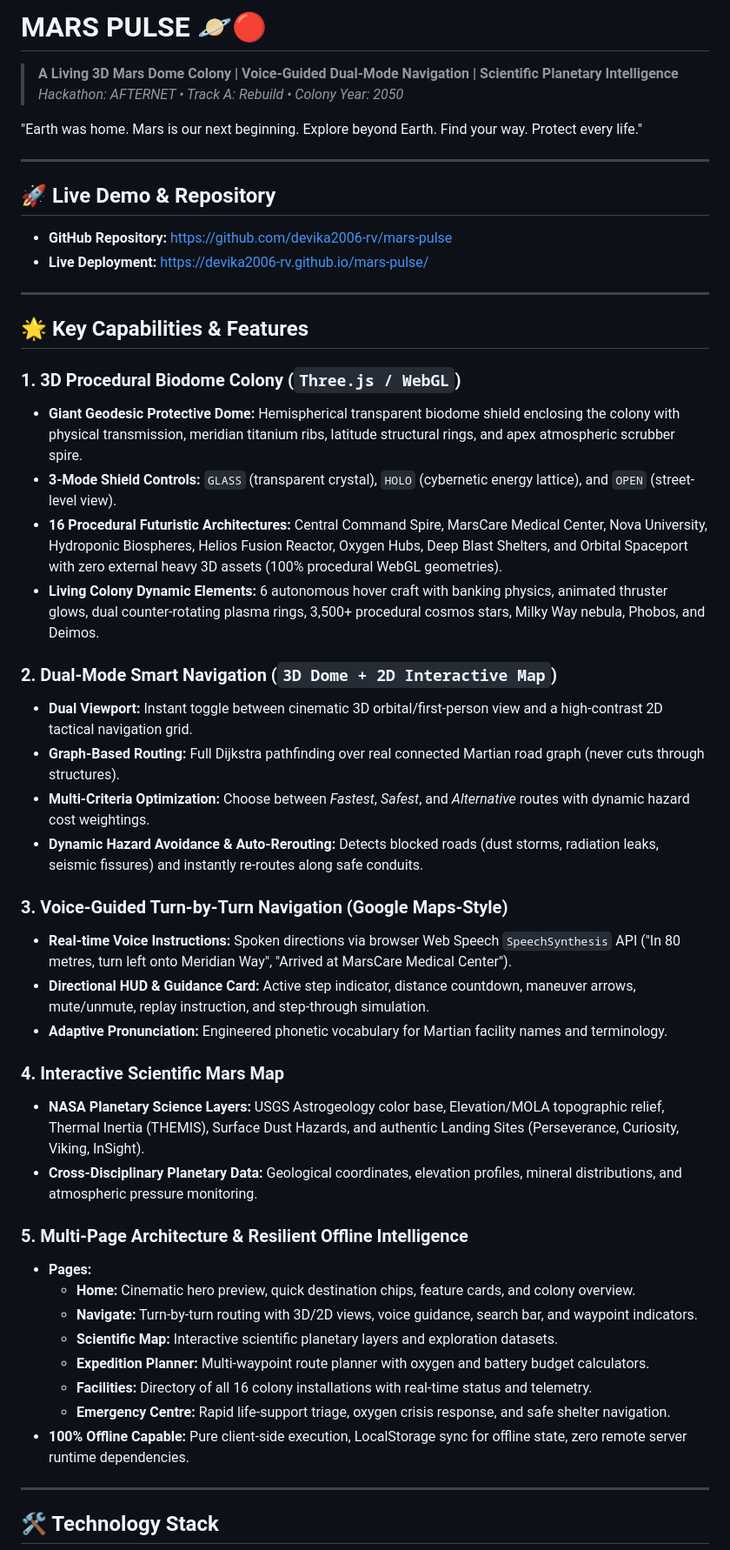
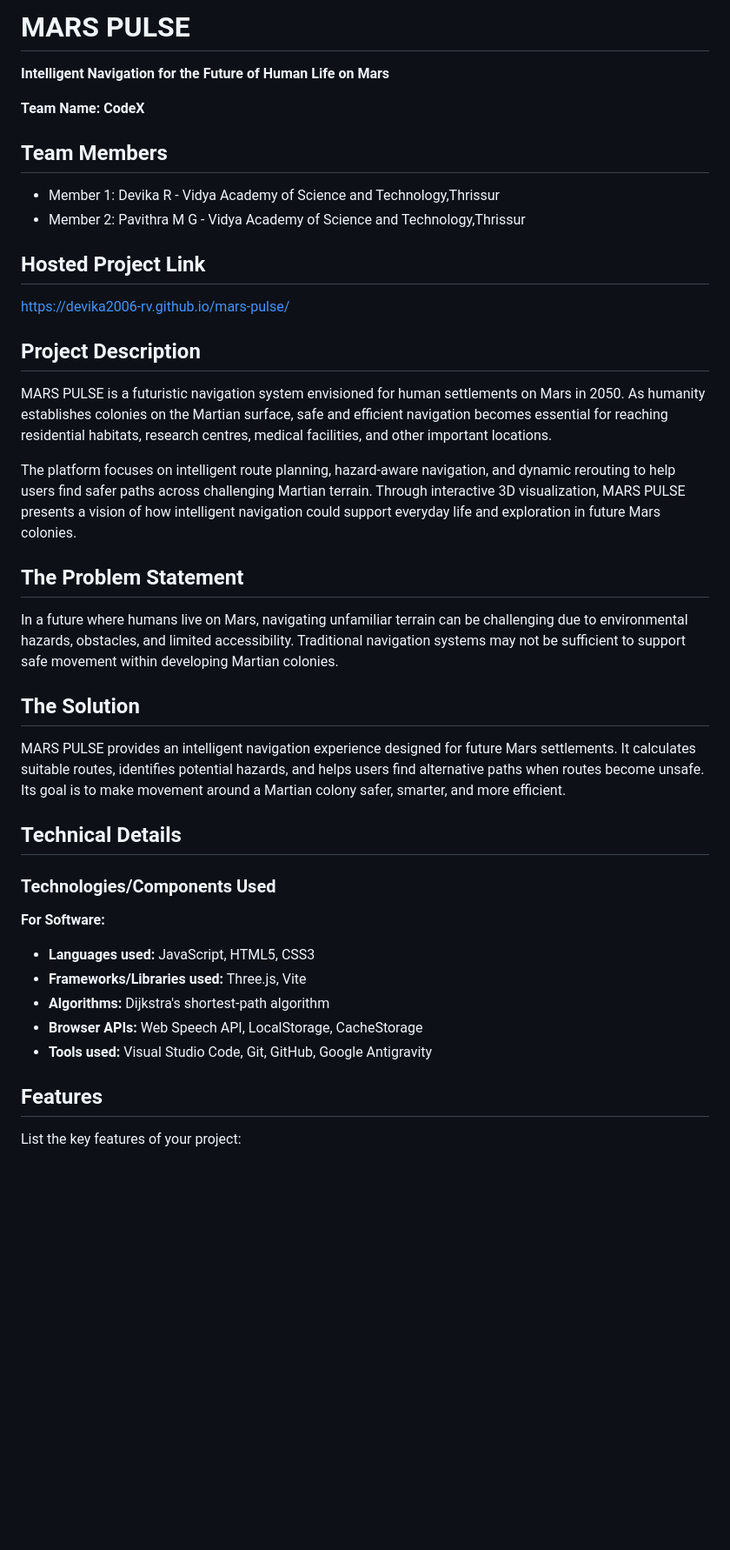
Before and after one commit to devika2006-rv/mars-pulse, a Markdown page: README.md, the part around one of its changes. Shown at 87% size. GitHub-like rendering; blank space fills up the shorter version.

Commit message:
Revise README for project overview and team info
Updated project description and team details in README.

```diff
--- a/README.md
+++ b/README.md
@@ -1,51 +1,38 @@
-# MARS PULSE 🪐🔴
-> **A Living 3D Mars Dome Colony | Voice-Guided Dual-Mode Navigation | Scientific Planetary Intelligence**
-> *Hackathon: AFTERNET • Track A: Rebuild • Colony Year: 2050*
+#  MARS PULSE
+**Intelligent Navigation for the Future of Human Life on Mars**
 
-"Earth was home. Mars is our next beginning. Explore beyond Earth. Find your way. Protect every life."
+**Team Name: CodeX**
 
----
+## Team Members
+- Member 1: Devika R - Vidya Academy of Science and Technology,Thrissur
+- Member 2: Pavithra M G - Vidya Academy of Science and Technology,Thrissur
 
-## 🚀 Live Demo & Repository
-- **GitHub Repository:** [https://github.com/devika2006-rv/mars-pulse](https://github.com/devika2006-rv/mars-pulse)
-- **Live Deployment:** [https://devika2006-rv.github.io/mars-pulse/](https://devika2006-rv.github.io/mars-pulse/)
+## Hosted Project Link
+https://devika2006-rv.github.io/mars-pulse/
 
----
+## Project Description
+MARS PULSE is a futuristic navigation system envisioned for human settlements on Mars in 2050. As humanity establishes colonies on the Martian surface, safe and efficient navigation becomes essential for reaching residential habitats, research centres, medical facilities, and other important locations.
 
-## 🌟 Key Capabilities & Features
+The platform focuses on intelligent route planning, hazard-aware navigation, and dynamic rerouting to help users find safer paths across challenging Martian terrain. Through interactive 3D visualization, MARS PULSE presents a vision of how intelligent navigation could support everyday life and exploration in future Mars colonies.
 
-### 1. 3D Procedural Biodome Colony (`Three.js / WebGL`)
-* **Giant Geodesic Protective Dome:** Hemispherical transparent biodome shield enclosing the colony with physical transmission, meridian titanium ribs, latitude structural rings, and apex atmospheric scrubber spire.
-* **3-Mode Shield Controls:** `GLASS` (transparent crystal), `HOLO` (cybernetic energy lattice), and `OPEN` (street-level view).
-* **16 Procedural Futuristic Architectures:** Central Command Spire, MarsCare Medical Center, Nova University, Hydroponic Biospheres, Helios Fusion Reactor, Oxygen Hubs, Deep Blast Shelters, and Orbital Spaceport with zero external heavy 3D assets (100% procedural WebGL geometries).
-* **Living Colony Dynamic Elements:** 6 autonomous hover craft with banking physics, animated thruster glows, dual counter-rotating plasma rings, 3,500+ procedural cosmos stars, Milky Way nebula, Phobos, and Deimos.
+## The Problem Statement
+In a future where humans live on Mars, navigating unfamiliar terrain can be challenging due to environmental hazards, obstacles, and limited accessibility. Traditional navigation systems may not be sufficient to support safe movement within developing Martian colonies.
 
-### 2. Dual-Mode Smart Navigation (`3D Dome + 2D Interactive Map`)
-* **Dual Viewport:** Instant toggle between cinematic 3D orbital/first-person view and a high-contrast 2D tactical navigation grid.
-* **Graph-Based Routing:** Full Dijkstra pathfinding over real connected Martian road graph (never cuts through structures).
-* **Multi-Criteria Optimization:** Choose between *Fastest*, *Safest*, and *Alternative* routes with dynamic hazard cost weightings.
-* **Dynamic Hazard Avoidance & Auto-Rerouting:** Detects blocked roads (dust storms, radiation leaks, seismic fissures) and instantly re-routes along safe conduits.
+## The Solution
+MARS PULSE provides an intelligent navigation experience designed for future Mars settlements. It calculates suitable routes, identifies potential hazards, and helps users find alternative paths when routes become unsafe. Its goal is to make movement around a Martian colony safer, smarter, and more efficient.
 
-### 3. Voice-Guided Turn-by-Turn Navigation (Google Maps-Style)
-* **Real-time Voice Instructions:** Spoken directions via browser Web Speech `SpeechSynthesis` API ("In 80 metres, turn left onto Meridian Way", "Arrived at MarsCare Medical Center").
-* **Directional HUD & Guidance Card:** Active step indicator, distance countdown, maneuver arrows, mute/unmute, replay instruction, and step-through simulation.
-* **Adaptive Pronunciation:** Engineered phonetic vocabulary for Martian facility names and terminology.
+## Technical Details
 
-### 4. Interactive Scientific Mars Map
-* **NASA Planetary Science Layers:** USGS Astrogeology color base, Elevation/MOLA topographic relief, Thermal Inertia (THEMIS), Surface Dust Hazards, and authentic Landing Sites (Perseverance, Curiosity, Viking, InSight).
-* **Cross-Disciplinary Planetary Data:** Geological coordinates, elevation profiles, mineral distributions, and atmospheric pressure monitoring.
+### Technologies/Components Used
 
-### 5. Multi-Page Architecture & Resilient Offline Intelligence
-* **Pages:**
-  * **Home:** Cinematic hero preview, quick destination chips, feature cards, and colony overview.
-  * **Navigate:** Turn-by-turn routing with 3D/2D views, voice guidance, search bar, and waypoint indicators.
-  * **Scientific Map:** Interactive scientific planetary layers and exploration datasets.
-  * **Expedition Planner:** Multi-waypoint route planner with oxygen and battery budget calculators.
-  * **Facilities:** Directory of all 16 colony installations with real-time status and telemetry.
-  * **Emergency Centre:** Rapid life-support triage, oxygen crisis response, and safe shelter navigation.
-* **100% Offline Capable:** Pure client-side execution, LocalStorage sync for offline state, zero remote server runtime dependencies.
+**For Software:**
+- **Languages used:** JavaScript, HTML5, CSS3
+- **Frameworks/Libraries used:** Three.js, Vite
+- **Algorithms:** Dijkstra's shortest-path algorithm
+- **Browser APIs:** Web Speech API, LocalStorage, CacheStorage
+- **Tools used:** Visual Studio Code, Git, GitHub, Google Antigravity
 
----
+## Features
 
-## 🛠️ Technology Stack
+List the key features of your project:
 
```
Also changed, not shown: other parts of README.md (+27 -88 lines).
